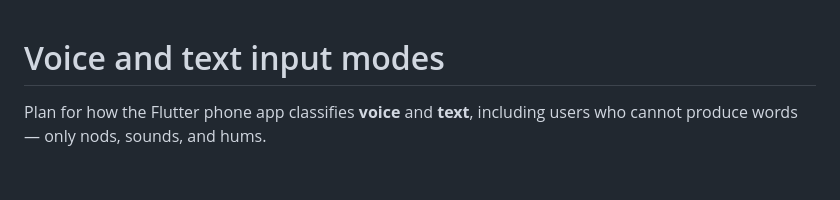
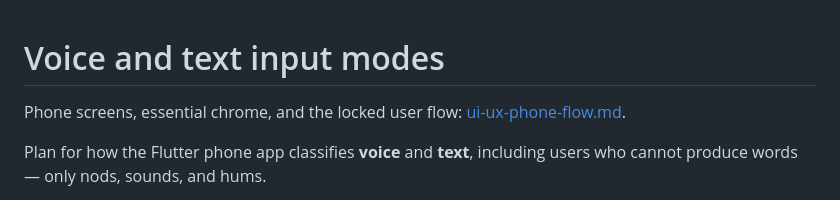
Before and after one commit to saranskumar/startathon, a Markdown page: docs/desgin/desgin.md, the part around the change. Rendered like a GitHub page; blank space fills up the shorter version.

```diff
--- a/docs/desgin/desgin.md
+++ b/docs/desgin/desgin.md
@@ -1,4 +1,6 @@
 # Voice and text input modes
+
+Phone screens, essential chrome, and the locked user flow: [ui-ux-phone-flow.md](ui-ux-phone-flow.md).
 
 Plan for how the Flutter phone app classifies **voice** and **text**, including users who cannot produce words — only nods, sounds, and hums.
 
```
Also changed, not shown: docs/desgin/ui-ux-phone-flow.md (added, +378 -0 lines), docs/idea/README.md (+1 -0 lines).
